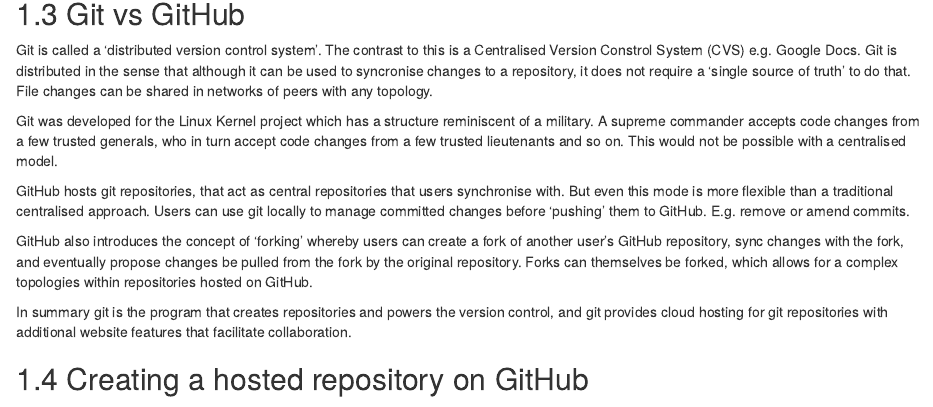
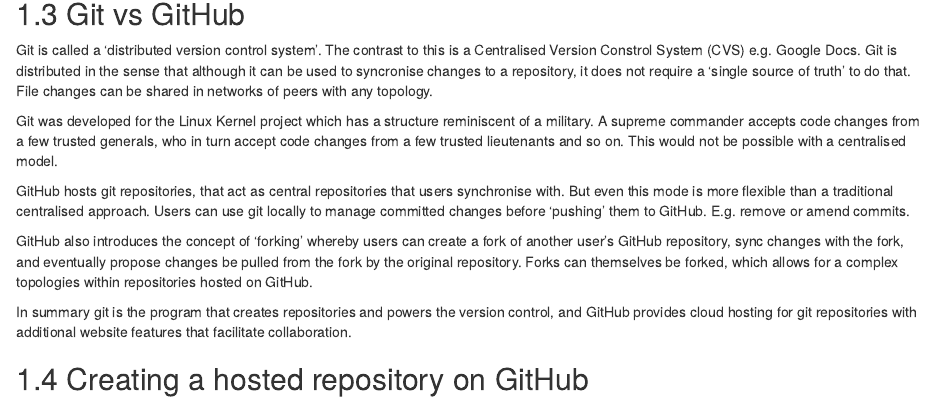
Before and after one commit to MilesMcBain/git_4_sci, an R Markdown document (03_creating_a_repository.Rmd): the page in a window 1100 px wide, from 340 px down. Rendered offline with R 4.5, knitr and Pandoc, with nearby package versions; drawn as R Markdown's standard HTML page in place of the format the file asks for.

Commit message:
Replace git with GitHub.

```diff
--- a/03_creating_a_repository.Rmd
+++ b/03_creating_a_repository.Rmd
@@ -37,7 +37,7 @@
 GitHub.
 
 In summary git is the program that creates repositories and powers the version
-control, and git provides cloud hosting for git repositories with additional
+control, and GitHub provides cloud hosting for git repositories with additional
 website features that facilitate collaboration.
 
 ## Creating a hosted repository on GitHub
```
